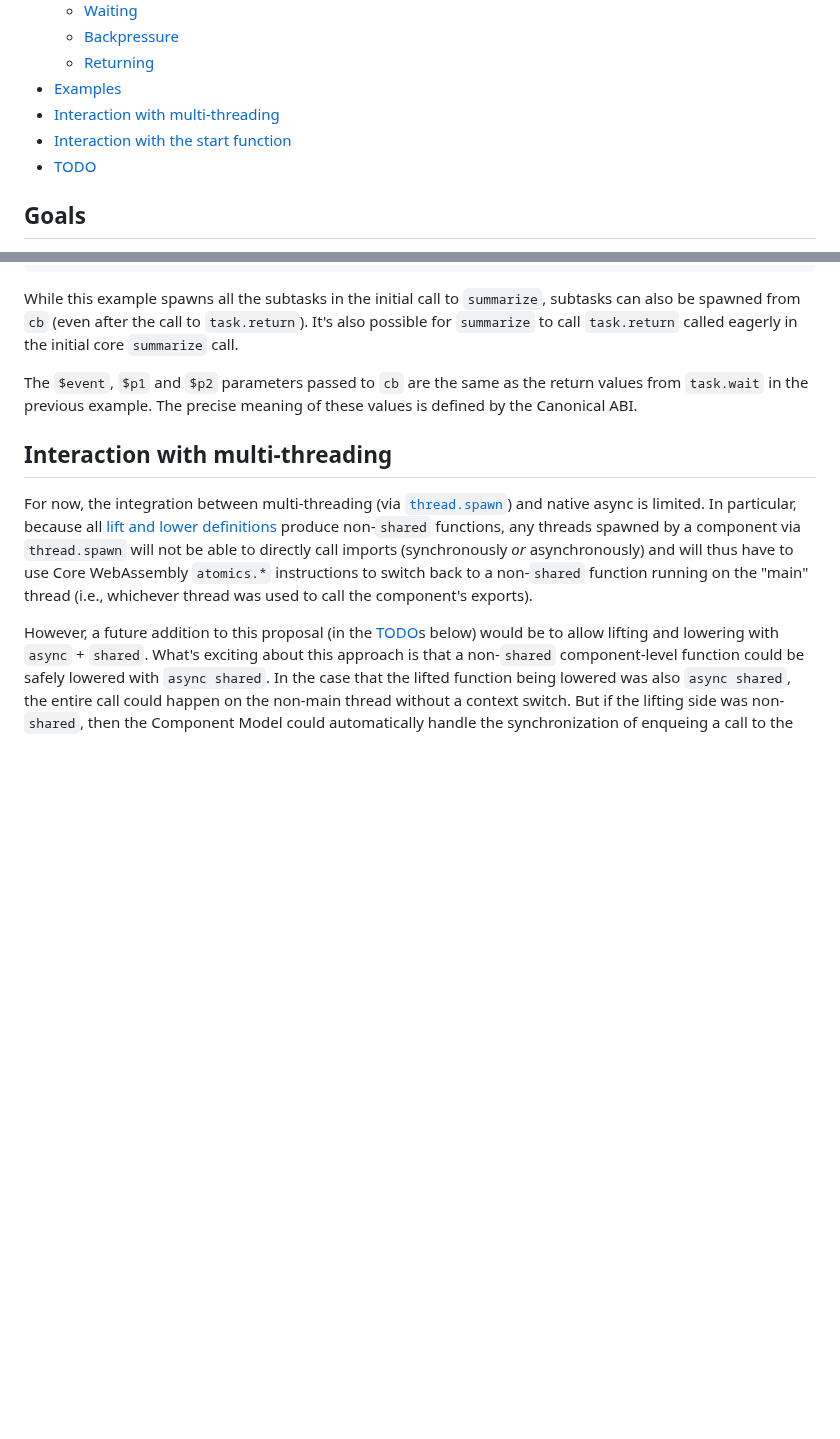
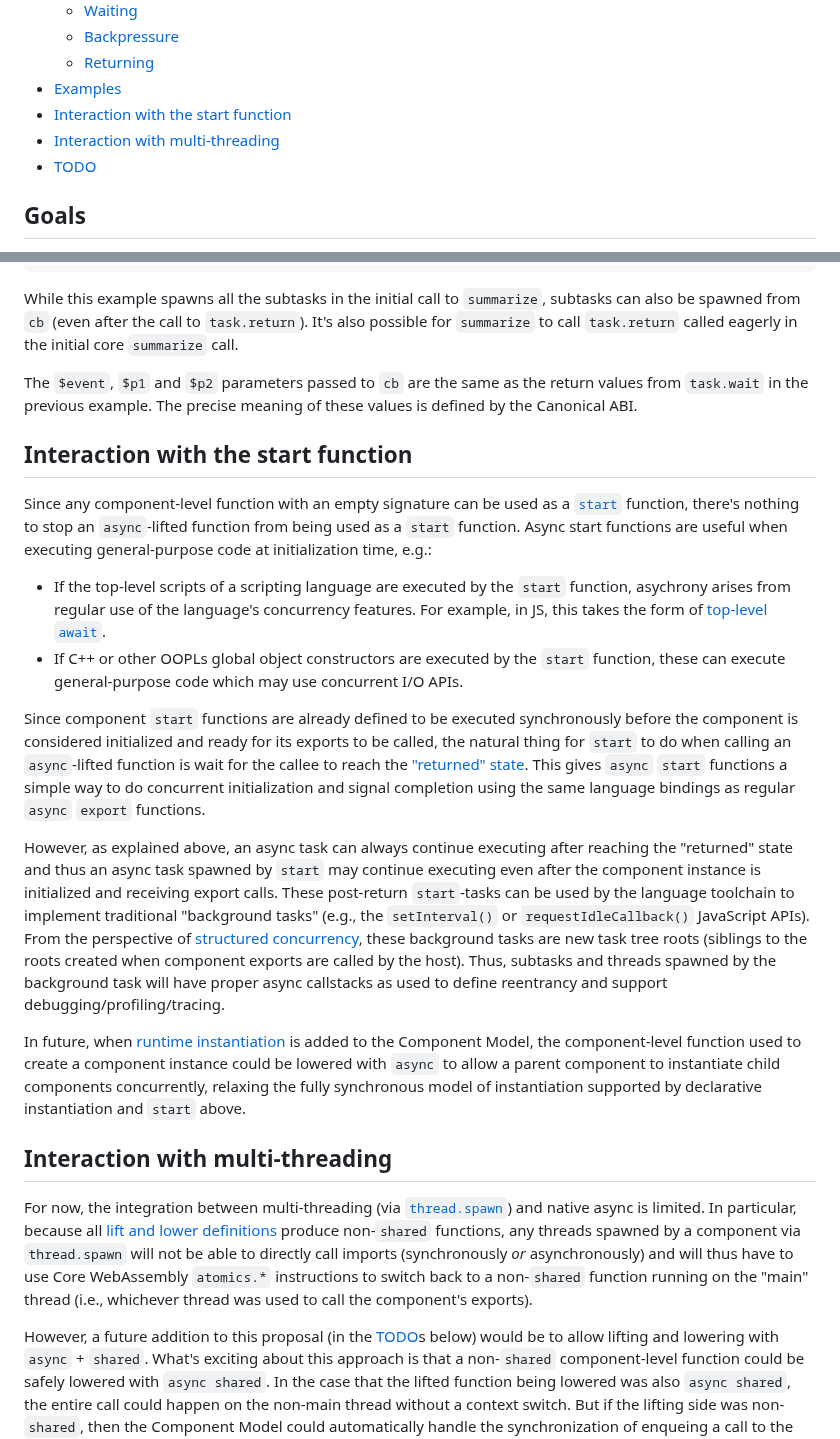
Before and after one commit to WebAssembly/component-model, a Markdown page: design/mvp/Async.md, 2 parts joined by grey strips. GitHub-like rendering; blank space fills up the shorter version.

Commit message:
Define how start+async work

```diff
--- a/design/mvp/Async.md
+++ b/design/mvp/Async.md
@@ -22,8 +22,8 @@ summary of the motivation and animated sketch of the design in action.
   * [Backpressure](#backpressure)
   * [Returning](#returning)
 * [Examples](#examples)
+* [Interaction with the start function](#interaction-with-the-start-function)
 * [Interaction with multi-threading](#interaction-with-multi-threading)
-* [Interaction with the start function](#interaction-with-the-start-function)
 * [TODO](#todo)
 
 
@@ -539,6 +539,46 @@ return values from `task.wait` in the previous example. The precise meaning of
 these values is defined by the Canonical ABI.
 
 
+## Interaction with the start function
+
+Since any component-level function with an empty signature can be used as a
+[`start`] function, there's nothing to stop an `async`-lifted function from
+being used as a `start` function. Async start functions are useful when
+executing general-purpose code at initialization time, e.g.:
+* If the top-level scripts of a scripting language are executed by the `start`
+  function, asychrony arises from regular use of the language's concurrency
+  features. For example, in JS, this takes the form of [top-level `await`].
+* If C++ or other OOPLs global object constructors are executed by the `start`
+  function, these can execute general-purpose code which may use concurrent
+  I/O APIs.
+
+Since component `start` functions are already defined to be executed
+synchronously before the component is considered initialized and ready for its
+exports to be called, the natural thing for `start` to do when calling an
+`async`-lifted function is wait for the callee to reach the ["returned"
+state](#returning). This gives `async` `start` functions a simple way to do
+concurrent initialization and signal completion using the same language
+bindings as regular `async` `export` functions.
+
+However, as explained above, an async task can always continue executing after
+reaching the "returned" state and thus an async task spawned by `start` may
+continue executing even after the component instance is initialized and
+receiving export calls. These post-return `start`-tasks can be used by the
+language toolchain to implement traditional "background tasks" (e.g., the
+`setInterval()` or `requestIdleCallback()` JavaScript APIs). From the
+perspective of [structured concurrency], these background tasks are new task
+tree roots (siblings to the roots created when component exports are
+called by the host). Thus, subtasks and threads spawned by the background task
+will have proper async callstacks as used to define reentrancy and support
+debugging/profiling/tracing.
+
+In future, when [runtime instantiation] is added to the Component Model, the
+component-level function used to create a component instance could be lowered
+with `async` to allow a parent component to instantiate child components
+concurrently, relaxing the fully synchronous model of instantiation supported
+by declarative instantiation and `start` above.
+
+
 ## Interaction with multi-threading
 
 For now, the integration between multi-threading (via [`thread.spawn`]) and
```
Also changed, not shown: other parts of design/mvp/Async.md (+4 -13 lines).
